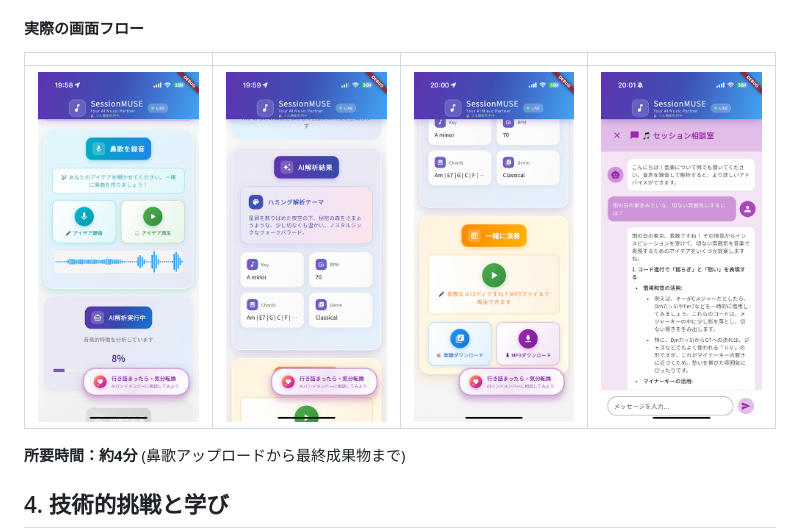
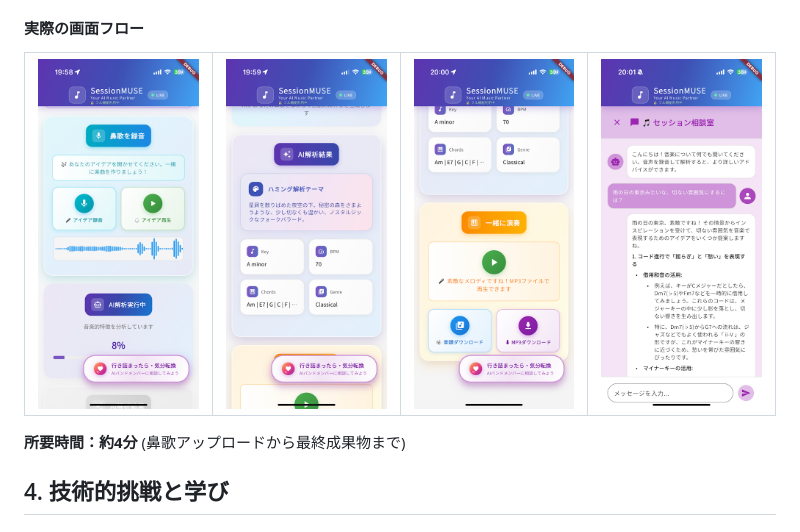
Before and after one commit to xxkuboxx/ai-hackathon-20250502, a Markdown page: story.md, the part around the change. GitHub-like rendering.

Commit message:
fix: Simplify table structure for image display
- Remove empty header row for cleaner layout
- Keep alignment row below images
- Maintain horizontal image display

🤖 Generated with [Claude Code](https://claude.ai/code)

Co-Authored-By: Claude <noreply@anthropic.com>

```diff
--- a/story.md
+++ b/story.md
@@ -100,9 +100,8 @@ Session MUSEが単なる自動作曲ツールと一線を画すのが、この
 
 #### 実際の画面フロー
 
-|  |  |  |  |
+|![鼻歌録音画面](screenshot/iOS/screenshot2.PNG)|![AI解析結果画面](screenshot/iOS/screenshot3.PNG)|![バッキングトラック生成画面](screenshot/iOS/screenshot4.PNG)|![AI対話画面](screenshot/iOS/screenshot5.PNG)|
 |:---:|:---:|:---:|:---:|
-|![鼻歌録音画面](screenshot/iOS/screenshot2.PNG)|![AI解析結果画面](screenshot/iOS/screenshot3.PNG)|![バッキングトラック生成画面](screenshot/iOS/screenshot4.PNG)|![AI対話画面](screenshot/iOS/screenshot5.PNG)|
 
 **所要時間：約4分** (鼻歌アップロードから最終成果物まで)
 
```
